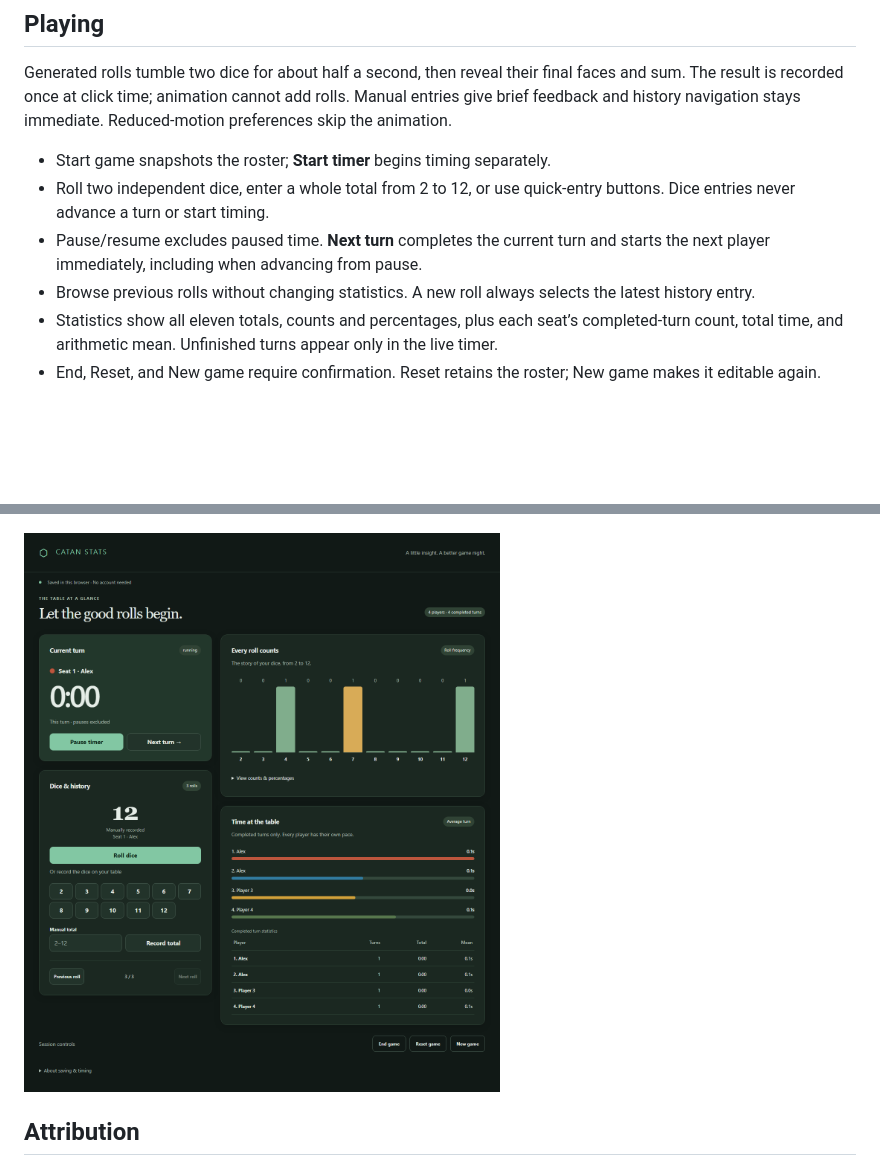
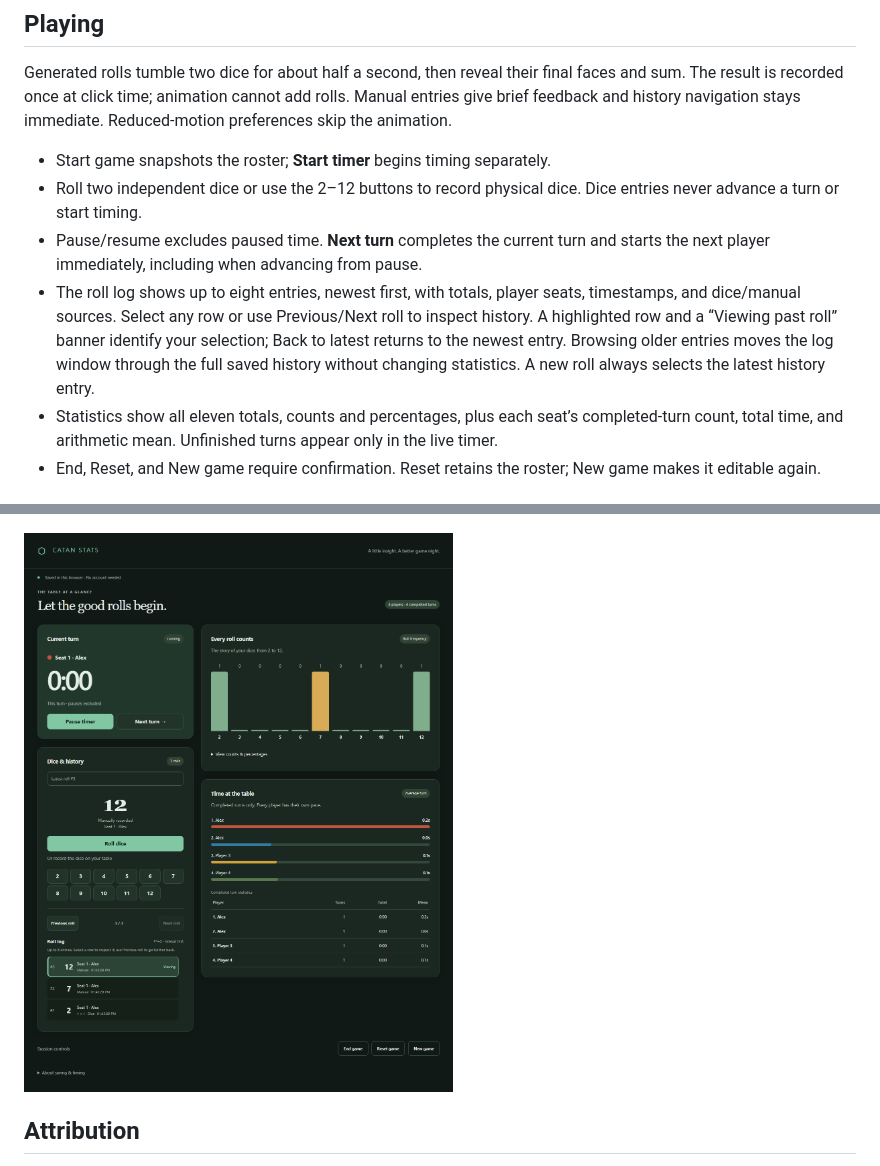
Before and after one commit to TristanHaHa/catan-stats-web, a Markdown page: README.md, 2 parts joined by grey strips. GitHub-like rendering; pictures changed too: docs/dashboard.png; blank space fills up the shorter version.

Commit message:
Replace manual total field with browsable recent roll log

```diff
--- a/README.md
+++ b/README.md
@@ -30,9 +30,9 @@ Browser tests run against the production build at `http://127.0.0.1:4173/catan-s
 Generated rolls tumble two dice for about half a second, then reveal their final faces and sum. The result is recorded once at click time; animation cannot add rolls. Manual entries give brief feedback and history navigation stays immediate. Reduced-motion preferences skip the animation.
 
 - Start game snapshots the roster; **Start timer** begins timing separately.
-- Roll two independent dice, enter a whole total from 2 to 12, or use quick-entry buttons. Dice entries never advance a turn or start timing.
+- Roll two independent dice or use the 2–12 buttons to record physical dice. Dice entries never advance a turn or start timing.
 - Pause/resume excludes paused time. **Next turn** completes the current turn and starts the next player immediately, including when advancing from pause.
-- Browse previous rolls without changing statistics. A new roll always selects the latest history entry.
+- The roll log shows up to eight entries, newest first, with totals, player seats, timestamps, and dice/manual sources. Select any row or use Previous/Next roll to inspect history. A highlighted row and a “Viewing past roll” banner identify your selection; Back to latest returns to the newest entry. Browsing older entries moves the log window through the full saved history without changing statistics. A new roll always selects the latest history entry.
 - Statistics show all eleven totals, counts and percentages, plus each seat’s completed-turn count, total time, and arithmetic mean. Unfinished turns appear only in the live timer.
 - End, Reset, and New game require confirmation. Reset retains the roster; New game makes it editable again.
 
```
Also changed, not shown: 4 other files.
